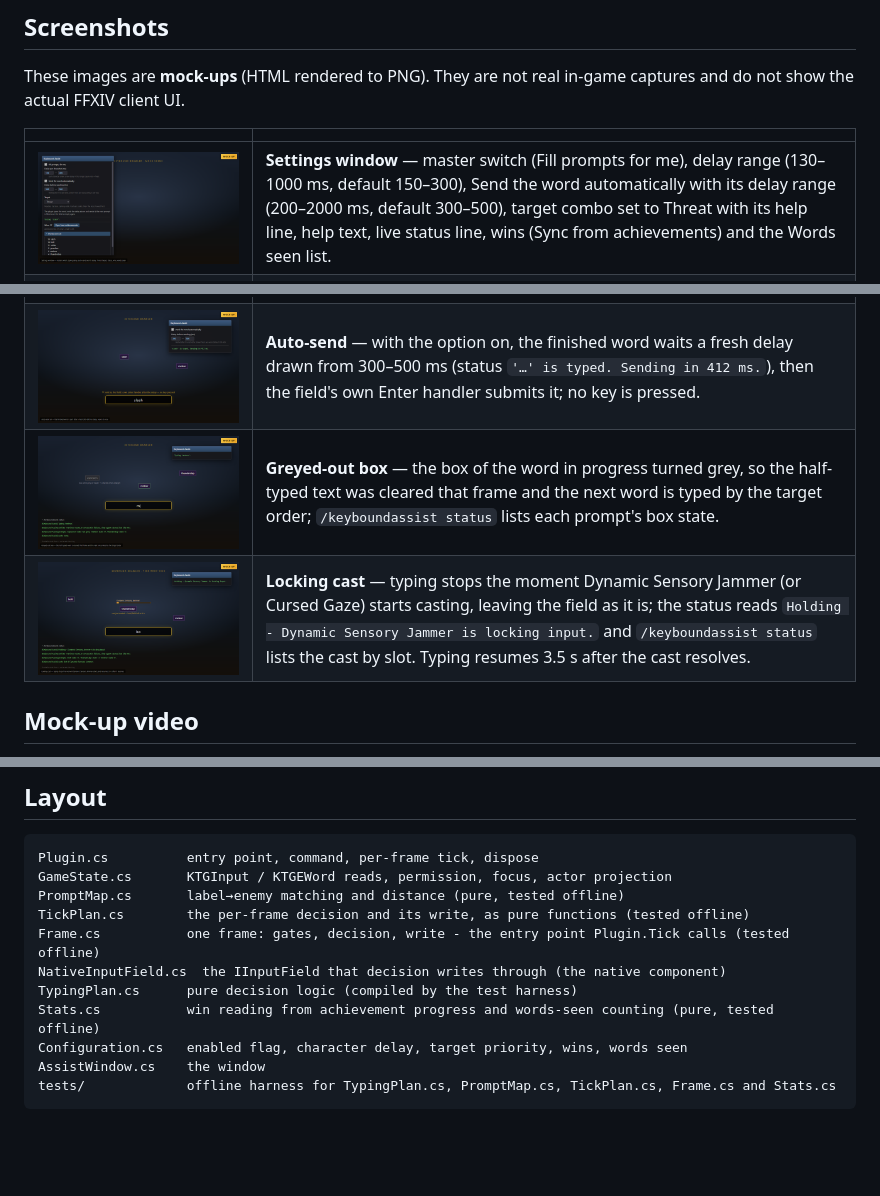
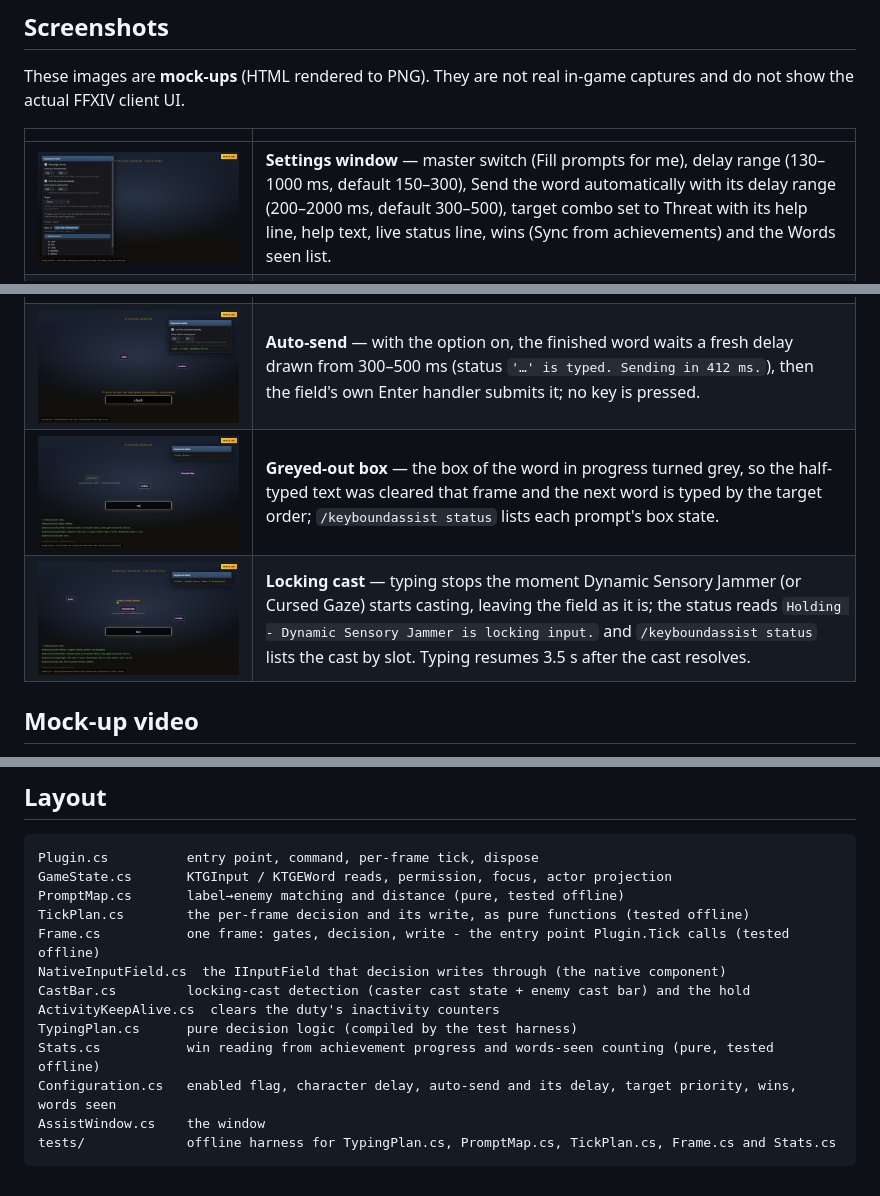
Before and after one commit to priestkos/KeyboundAssist, a Markdown page: README.md, 3 parts joined by grey strips. Rendered like a GitHub page; pictures changed too: docs/screenshots/01-config-window.png, docs/screenshots/07-grey-box.png, docs/screenshots/08-locking-cast.png; blank space fills up the shorter version.

Commit message:
docs: barrier-enemy Threat tier in the help line, prompt y in status mock-ups, 173 checks, layout lists CastBar/ActivityKeepAlive

````diff
--- a/README.md
+++ b/README.md
@@ -149,9 +149,11 @@ PromptMap.cs       label→enemy matching and distance (pure, tested offline)
 TickPlan.cs        the per-frame decision and its write, as pure functions (tested offline)
 Frame.cs           one frame: gates, decision, write - the entry point Plugin.Tick calls (tested offline)
 NativeInputField.cs  the IInputField that decision writes through (the native component)
+CastBar.cs         locking-cast detection (caster cast state + enemy cast bar) and the hold
+ActivityKeepAlive.cs  clears the duty's inactivity counters
 TypingPlan.cs      pure decision logic (compiled by the test harness)
 Stats.cs           win reading from achievement progress and words-seen counting (pure, tested offline)
-Configuration.cs   enabled flag, character delay, target priority, wins, words seen
+Configuration.cs   enabled flag, character delay, auto-send and its delay, target priority, wins, words seen
 AssistWindow.cs    the window
 tests/             offline harness for TypingPlan.cs, PromptMap.cs, TickPlan.cs, Frame.cs and Stats.cs
 ```
````
Also changed, not shown: other parts of README.md (+2 -2 lines), 6 other files.
